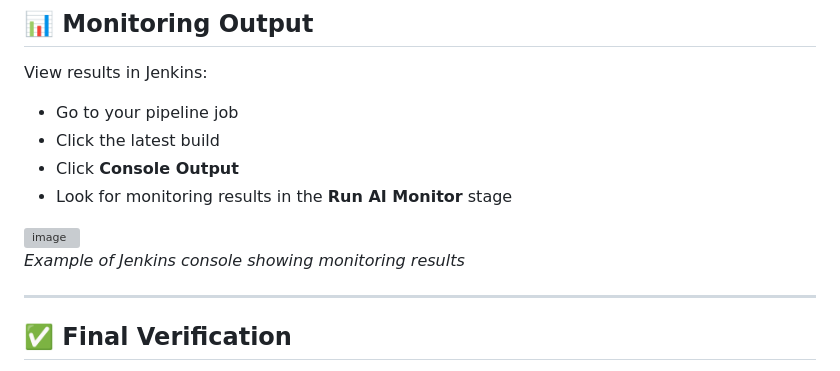
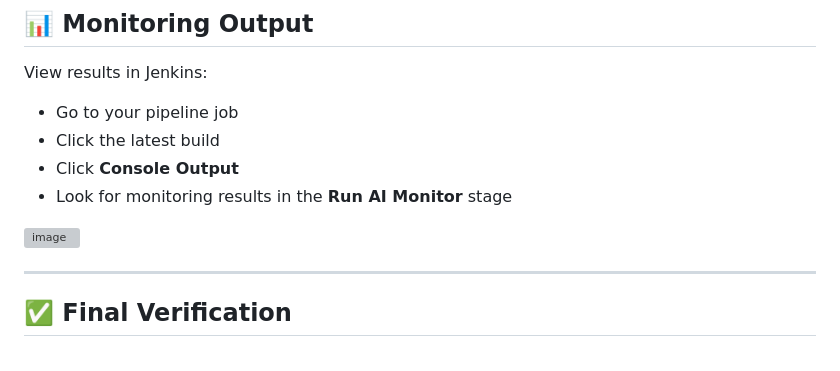
Before and after one commit to nagarjuna281/first-java-webapp, a Markdown page: README.md, the part around one of its changes. Rendered like a GitHub page; grey boxes are pictures that could not be loaded.

```diff
--- a/README.md
+++ b/README.md
@@ -156,8 +156,6 @@ View results in Jenkins:
 
 <img width="1182" height="587" alt="image" src="https://github.com/user-attachments/assets/123d8fbd-68fb-4258-9eea-a1bdd75f59bf" />
 
-*Example of Jenkins console showing monitoring results*
-
 ---
 
 ## ✅ Final Verification
```
Also changed, not shown: other parts of README.md (+2 -2 lines).
